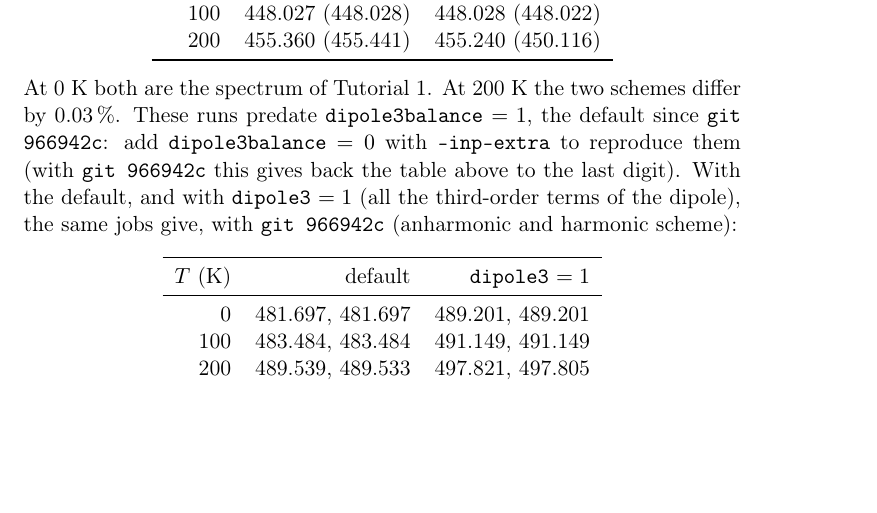
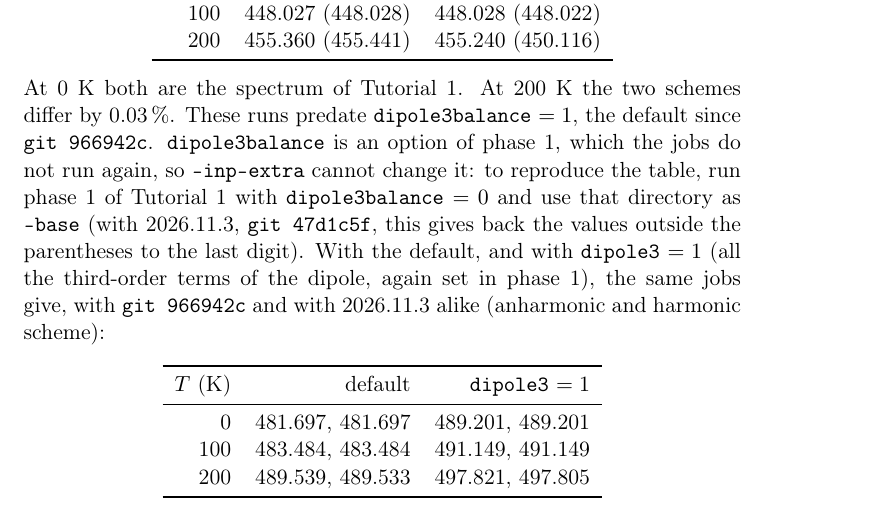
Before and after one commit to gmulas/AnharmoniCaOs-manual, a LaTeX document (manual.tex, which reads chapters/tutorial-thermal.tex): part of page 61 of 87, cut so that both start at the same text, the shorter picture padded with empty space. Compiled offline with pdfLaTeX.

Commit message:
Tutorial 3: dipole3balance cannot be set with --inp-extra
dipole3balance is read by phase 1, which the anh_jobs.py jobs do not run
again, so --inp-extra 'dipole3balance = 0' leaves the results unchanged.
Say instead to run phase 1 with it and use that directory as --base.
Verified on clust-02 with git 47d1c5f: such a base gives back the old
table (446.062 / 448.027 / 455.360 anharmonic) to the last digit, and the
default and dipole3 = 1 bases give the second table to the last digit.

Co-Authored-By: Claude Opus 5.5 <noreply@anthropic.com>

```diff
--- a/chapters/tutorial-thermal.tex
+++ b/chapters/tutorial-thermal.tex
@@ -438,11 +438,15 @@ $T$ (K) & \texttt{anharmonic} & \texttt{harmonic} \\
 \end{center}
 At 0~K both are the spectrum of Tutorial~1. At 200~K the two schemes
 differ by 0.03\,\%. These runs predate \opt{dipole3balance}~$=1$, the
-default since \texttt{git 966942c}: add \opt{dipole3balance}~$=0$ with
-\texttt{--inp-extra} to reproduce them (with \texttt{git 966942c} this
-gives back the table above to the last digit). With the default, and with
-\opt{dipole3}~$=1$ (all the third-order terms of the dipole), the same
-jobs give, with \texttt{git 966942c} (anharmonic and harmonic scheme):
+default since \texttt{git 966942c}. \opt{dipole3balance} is an option of
+phase~1, which the jobs do not run again, so \texttt{--inp-extra} cannot
+change it: to reproduce the table, run phase~1 of Tutorial~1 with
+\opt{dipole3balance}~$=0$ and use that directory as \texttt{--base} (with
+2026.11.3, \texttt{git 47d1c5f}, this gives back the values outside the
+parentheses to the last digit). With the default, and with
+\opt{dipole3}~$=1$ (all the third-order terms of the dipole, again set in
+phase~1), the same jobs give, with \texttt{git 966942c} and with 2026.11.3
+alike (anharmonic and harmonic scheme):
 \begin{center}
 \begin{tabular}{rrr}
 \toprule
```
